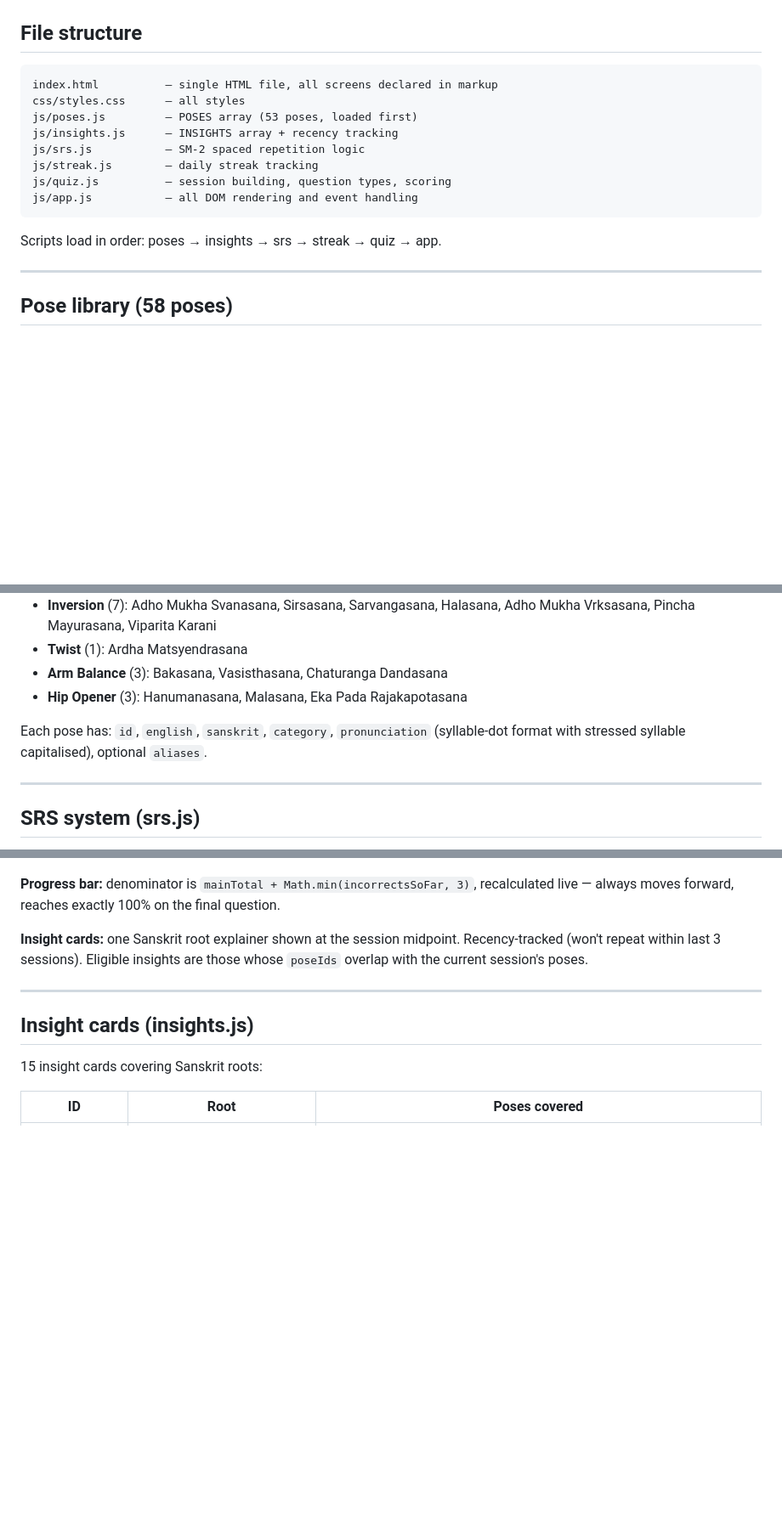
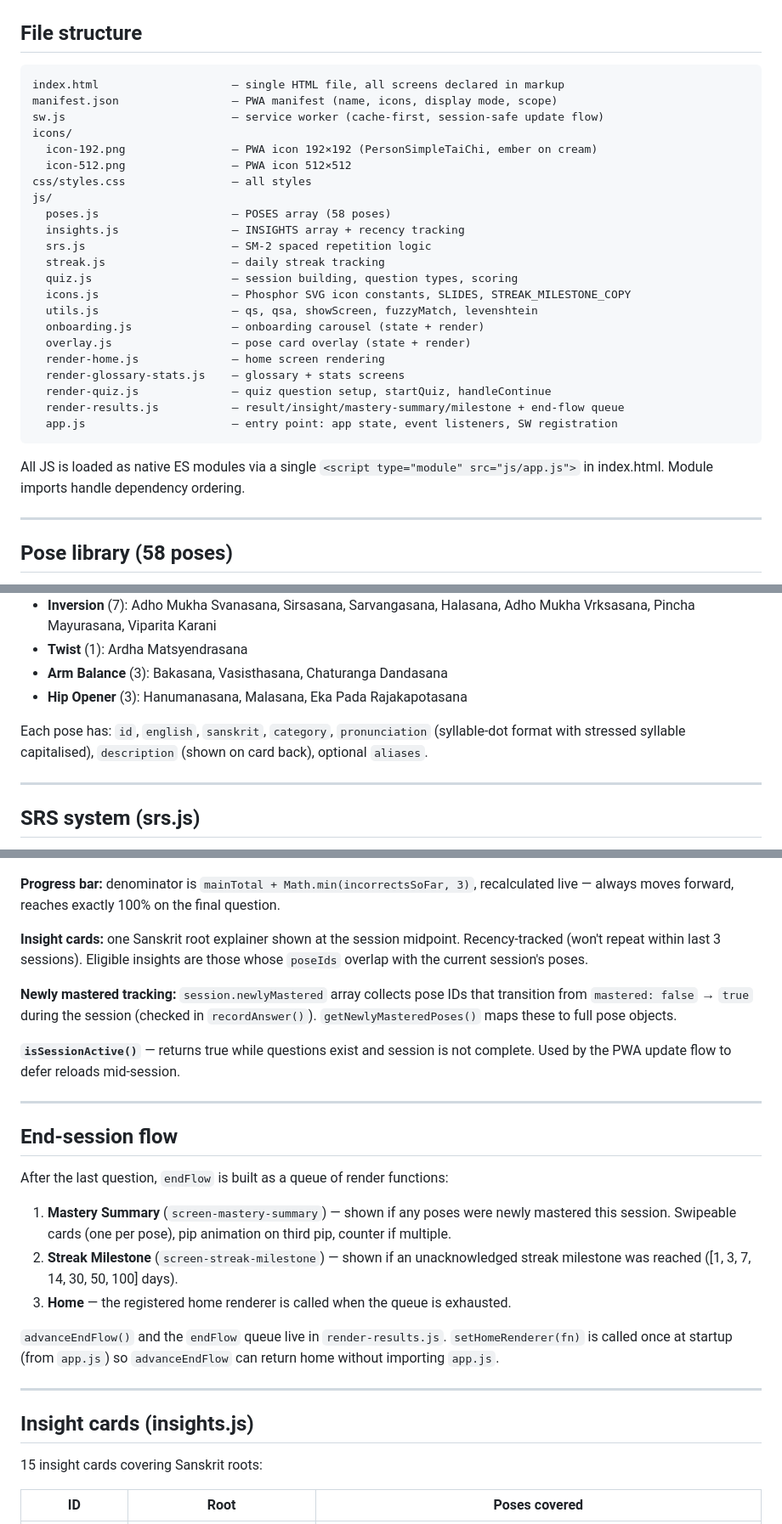
Before and after one commit to KaiUsher/asana-quiz, a Markdown page: CONTEXT.md, 3 parts joined by grey strips. Shown at 85% size. Rendered like a GitHub page; blank space fills up the shorter version.

````diff
--- a/CONTEXT.md
+++ b/CONTEXT.md
@@ -12,17 +12,31 @@ Repo: https://github.com/KaiUsher/asana-quiz
 ## File structure
 
 ```
-index.html          — single HTML file, all screens declared in markup
-css/styles.css      — all styles
-js/poses.js         — POSES array (53 poses, loaded first)
-js/insights.js      — INSIGHTS array + recency tracking
-js/srs.js           — SM-2 spaced repetition logic
-js/streak.js        — daily streak tracking
-js/quiz.js          — session building, question types, scoring
-js/app.js           — all DOM rendering and event handling
+index.html                    — single HTML file, all screens declared in markup
+manifest.json                 — PWA manifest (name, icons, display mode, scope)
+sw.js                         — service worker (cache-first, session-safe update flow)
+icons/
+  icon-192.png                — PWA icon 192×192 (PersonSimpleTaiChi, ember on cream)
+  icon-512.png                — PWA icon 512×512
+css/styles.css                — all styles
+js/
+  poses.js                    — POSES array (58 poses)
+  insights.js                 — INSIGHTS array + recency tracking
+  srs.js                      — SM-2 spaced repetition logic
+  streak.js                   — daily streak tracking
+  quiz.js                     — session building, question types, scoring
+  icons.js                    — Phosphor SVG icon constants, SLIDES, STREAK_MILESTONE_COPY
+  utils.js                    — qs, qsa, showScreen, fuzzyMatch, levenshtein
+  onboarding.js               — onboarding carousel (state + render)
+  overlay.js                  — pose card overlay (state + render)
+  render-home.js              — home screen rendering
+  render-glossary-stats.js    — glossary + stats screens
+  render-quiz.js              — quiz question setup, startQuiz, handleContinue
+  render-results.js           — result/insight/mastery-summary/milestone + end-flow queue
+  app.js                      — entry point: app state, event listeners, SW registration
 ```
 
-Scripts load in order: poses → insights → srs → streak → quiz → app.
+All JS is loaded as native ES modules via a single `<script type="module" src="js/app.js">` in index.html. Module imports handle dependency ordering.
 
 ---
 
@@ -39,7 +53,7 @@ Categories and counts:
 - **Arm Balance** (3): Bakasana, Vasisthasana, Chaturanga Dandasana
 - **Hip Opener** (3): Hanumanasana, Malasana, Eka Pada Rajakapotasana
 
-Each pose has: `id`, `english`, `sanskrit`, `category`, `pronunciation` (syllable-dot format with stressed syllable capitalised), optional `aliases`.
+Each pose has: `id`, `english`, `sanskrit`, `category`, `pronunciation` (syllable-dot format with stressed syllable capitalised), `description` (shown on card back), optional `aliases`.
 
 ---
 
@@ -91,6 +107,22 @@ Priority order: due poses → new poses → learned poses. Matching-pairs questi
 
 **Insight cards:** one Sanskrit root explainer shown at the session midpoint. Recency-tracked (won't repeat within last 3 sessions). Eligible insights are those whose `poseIds` overlap with the current session's poses.
 
+**Newly mastered tracking:** `session.newlyMastered` array collects pose IDs that transition from `mastered: false` → `true` during the session (checked in `recordAnswer()`). `getNewlyMasteredPoses()` maps these to full pose objects.
+
+**`isSessionActive()`** — returns true while questions exist and session is not complete. Used by the PWA update flow to defer reloads mid-session.
+
+---
+
+## End-session flow
+
+After the last question, `endFlow` is built as a queue of render functions:
+
+1. **Mastery Summary** (`screen-mastery-summary`) — shown if any poses were newly mastered this session. Swipeable cards (one per pose), pip animation on third pip, counter if multiple.
+2. **Streak Milestone** (`screen-streak-milestone`) — shown if an unacknowledged streak milestone was reached ([1, 3, 7, 14, 30, 50, 100] days).
+3. **Home** — the registered home renderer is called when the queue is exhausted.
+
+`advanceEndFlow()` and the `endFlow` queue live in `render-results.js`. `setHomeRenderer(fn)` is called once at startup (from `app.js`) so `advanceEndFlow` can return home without importing `app.js`.
+
 ---
 
 ## Insight cards (insights.js)
````
Also changed, not shown: other parts of CONTEXT.md (+50 -51 lines).
